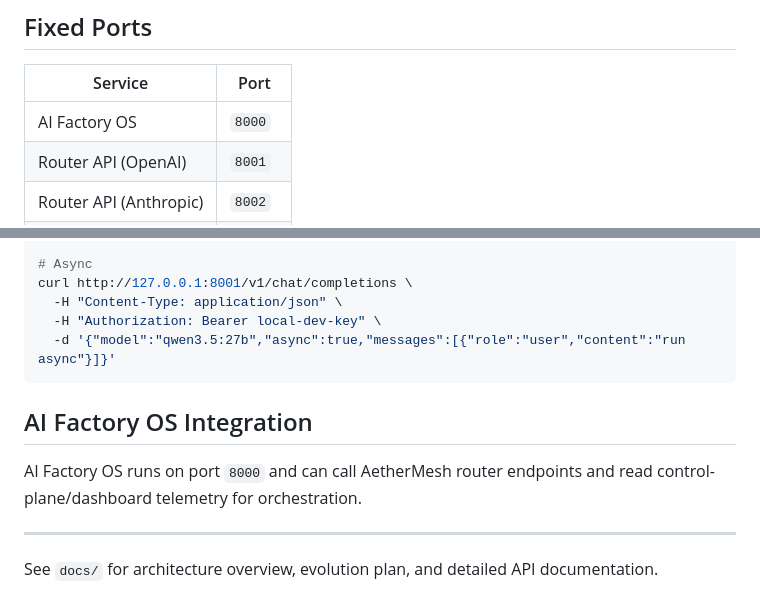
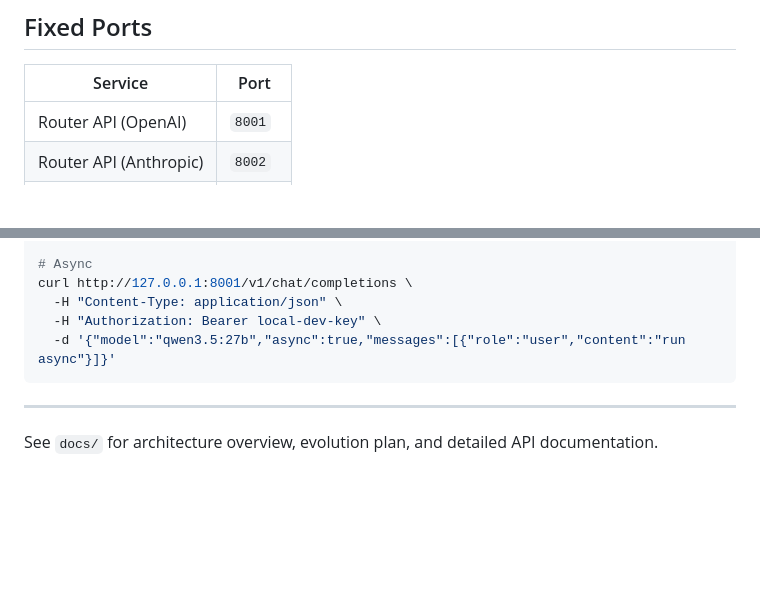
Before and after one commit to fred-lede/AetherMesh, a Markdown page: README.md, 2 parts joined by grey strips. Rendered like a GitHub page; blank space fills up the shorter version.

````diff
--- a/README.md
+++ b/README.md
@@ -239,7 +239,6 @@ Clients request `anthropic/AIIH/glm-4.7-flash-q4`; AIIH resolves to the real mod
 
 | Service | Port |
 |---------|------|
-| AI Factory OS | `8000` |
 | Router API (OpenAI) | `8001` |
 | Router API (Anthropic) | `8002` |
 | Dashboard | `9001` |
@@ -372,11 +371,6 @@ curl http://127.0.0.1:8001/v1/chat/completions \
   -d '{"model":"qwen3.5:27b","async":true,"messages":[{"role":"user","content":"run async"}]}'
 ```
 
-## AI Factory OS Integration
-
-AI Factory OS runs on port `8000` and can call AetherMesh router endpoints and read
-control-plane/dashboard telemetry for orchestration.
-
 ---
 
 See `docs/` for architecture overview, evolution plan, and detailed API documentation.
````
Also changed, not shown: documentation/AIIH_Maintenance_Guide_v1.1.md (deleted, +0 -61 lines).
